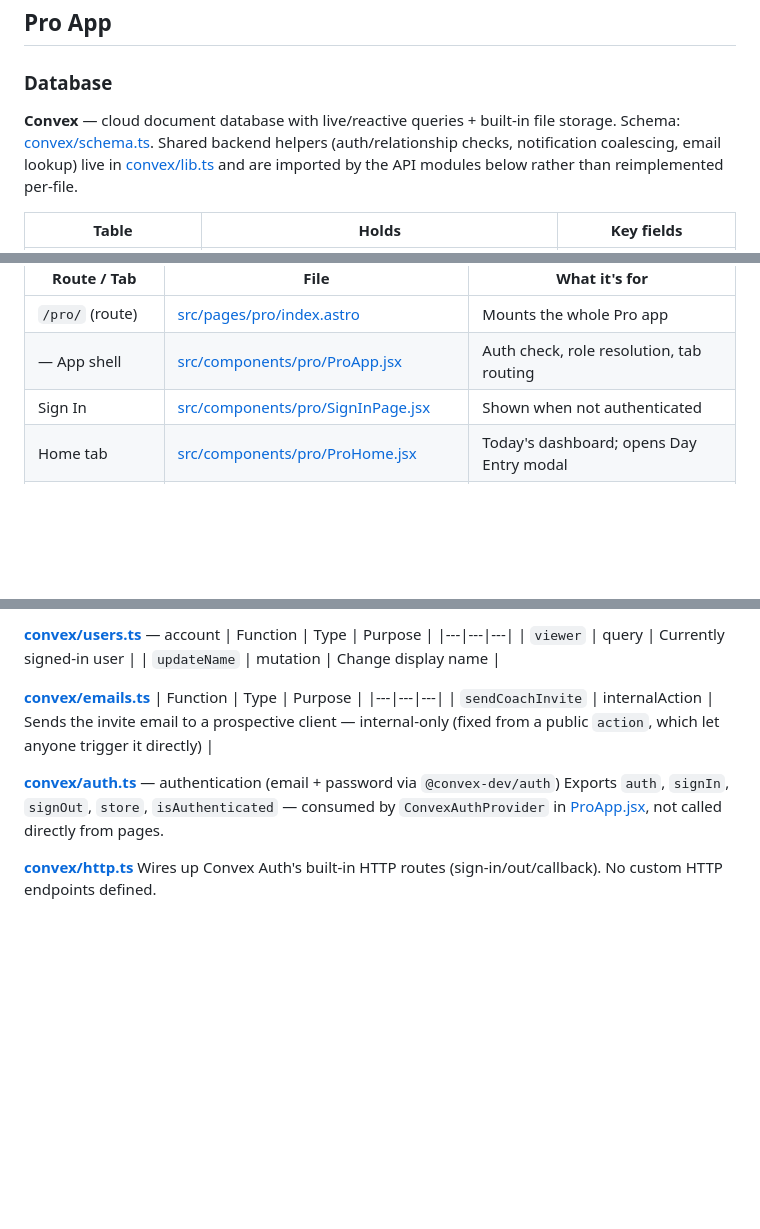
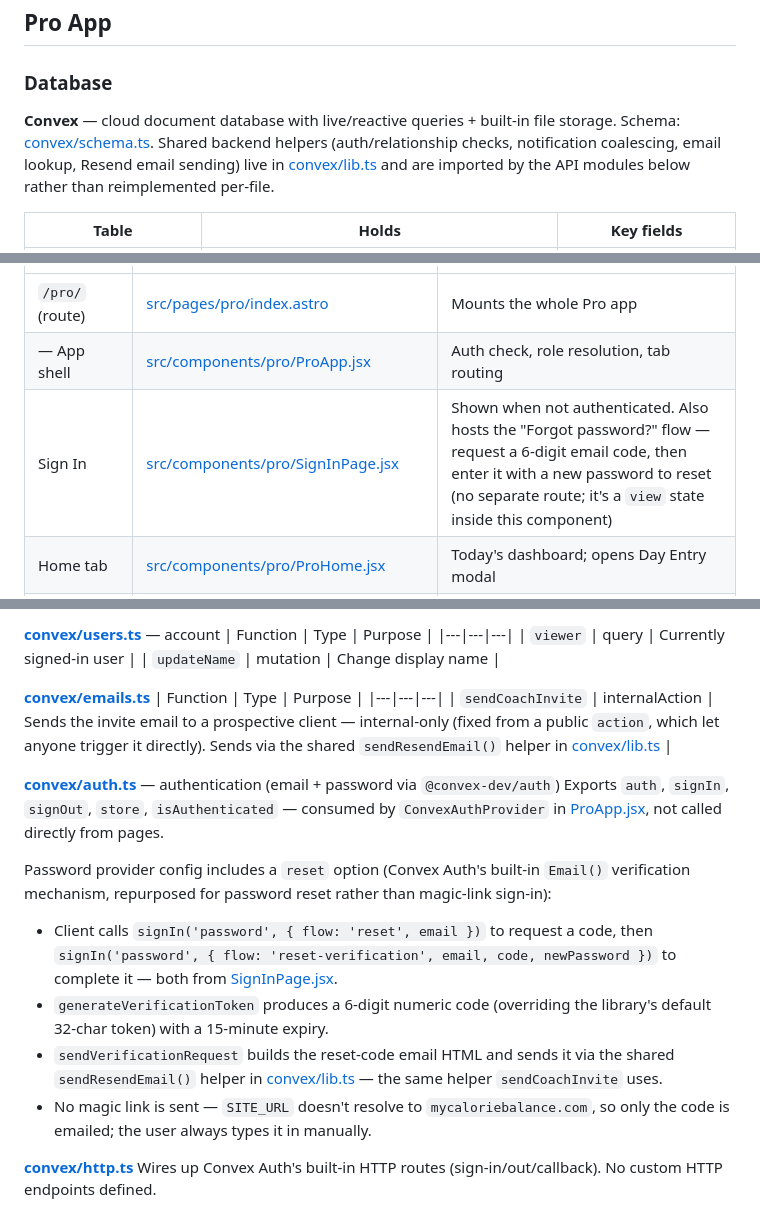
Before and after one commit to wd-francois/mycaloriebalanceblog, a Markdown page: APP_MAP.md, 3 parts joined by grey strips. GitHub-like rendering; blank space fills up the shorter version.

Commit message:
Document password-reset flow and Resend helper reuse in APP_MAP.md
Co-Authored-By: Claude Sonnet 5 <noreply@anthropic.com>

```diff
--- a/APP_MAP.md
+++ b/APP_MAP.md
@@ -105,7 +105,7 @@ None. The Original app never calls `fetch()` — everything reads/writes straigh
 
 ### Database
 
-**Convex** — cloud document database with live/reactive queries + built-in file storage. Schema: [convex/schema.ts](convex/schema.ts). Shared backend helpers (auth/relationship checks, notification coalescing, email lookup) live in [convex/lib.ts](convex/lib.ts) and are imported by the API modules below rather than reimplemented per-file.
+**Convex** — cloud document database with live/reactive queries + built-in file storage. Schema: [convex/schema.ts](convex/schema.ts). Shared backend helpers (auth/relationship checks, notification coalescing, email lookup, Resend email sending) live in [convex/lib.ts](convex/lib.ts) and are imported by the API modules below rather than reimplemented per-file.
 
 | Table | Holds | Key fields |
 |---|---|---|
@@ -138,7 +138,7 @@ Pro is a single-page app — one real route, with in-app tabs swapped by [ProApp
 |---|---|---|
 | `/pro/` (route) | [src/pages/pro/index.astro](src/pages/pro/index.astro) | Mounts the whole Pro app |
 | — App shell | [src/components/pro/ProApp.jsx](src/components/pro/ProApp.jsx) | Auth check, role resolution, tab routing |
-| Sign In | [src/components/pro/SignInPage.jsx](src/components/pro/SignInPage.jsx) | Shown when not authenticated |
+| Sign In | [src/components/pro/SignInPage.jsx](src/components/pro/SignInPage.jsx) | Shown when not authenticated. Also hosts the "Forgot password?" flow — request a 6-digit email code, then enter it with a new password to reset (no separate route; it's a `view` state inside this component) |
 | Home tab | [src/components/pro/ProHome.jsx](src/components/pro/ProHome.jsx) | Today's dashboard; opens Day Entry modal |
 | Clients tab *(coach only)* | [src/components/pro/ProClients.jsx](src/components/pro/ProClients.jsx) | List/invite/manage clients |
 | Client Detail | [src/components/pro/ProClientDetail.jsx](src/components/pro/ProClientDetail.jsx) | One client's full history, comments, thread |
@@ -261,10 +261,16 @@ Backend = Convex functions (query = read, mutation = write, action = external si
 **[convex/emails.ts](convex/emails.ts)**
 | Function | Type | Purpose |
 |---|---|---|
-| `sendCoachInvite` | internalAction | Sends the invite email to a prospective client — internal-only (fixed from a public `action`, which let anyone trigger it directly) |
+| `sendCoachInvite` | internalAction | Sends the invite email to a prospective client — internal-only (fixed from a public `action`, which let anyone trigger it directly). Sends via the shared `sendResendEmail()` helper in [convex/lib.ts](convex/lib.ts) |
 
 **[convex/auth.ts](convex/auth.ts)** — authentication (email + password via `@convex-dev/auth`)
 Exports `auth`, `signIn`, `signOut`, `store`, `isAuthenticated` — consumed by `ConvexAuthProvider` in [ProApp.jsx](src/components/pro/ProApp.jsx), not called directly from pages.
 
+Password provider config includes a `reset` option (Convex Auth's built-in `Email()` verification mechanism, repurposed for password reset rather than magic-link sign-in):
+- Client calls `signIn('password', { flow: 'reset', email })` to request a code, then `signIn('password', { flow: 'reset-verification', email, code, newPassword })` to complete it — both from [SignInPage.jsx](src/components/pro/SignInPage.jsx).
+- `generateVerificationToken` produces a 6-digit numeric code (overriding the library's default 32-char token) with a 15-minute expiry.
+- `sendVerificationRequest` builds the reset-code email HTML and sends it via the shared `sendResendEmail()` helper in [convex/lib.ts](convex/lib.ts) — the same helper `sendCoachInvite` uses.
+- No magic link is sent — `SITE_URL` doesn't resolve to `mycaloriebalance.com`, so only the code is emailed; the user always types it in manually.
+
 **[convex/http.ts](convex/http.ts)**
 Wires up Convex Auth's built-in HTTP routes (sign-in/out/callback). No custom HTTP endpoints defined.
```
